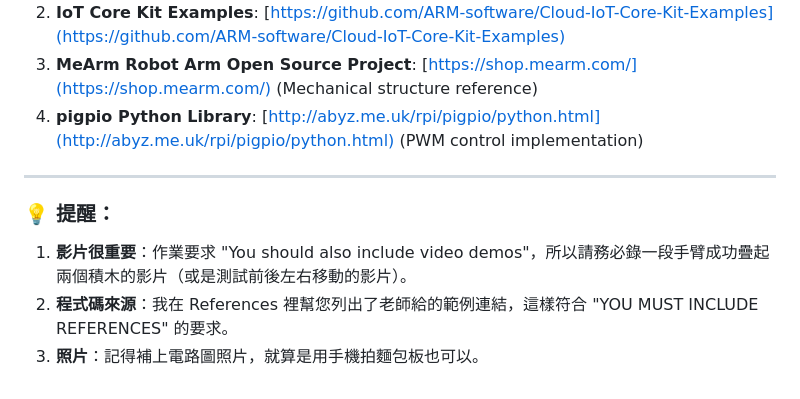
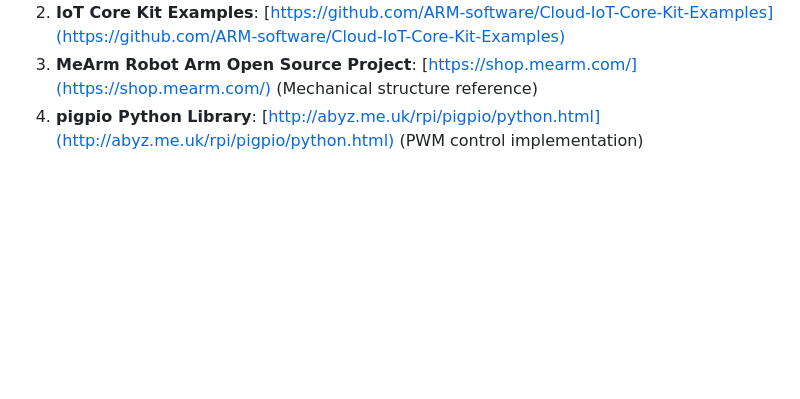
Before and after one commit to sdsfvvbn/cube-raspi, a Markdown page: README.md, the part around the change. GitHub-like rendering; blank space fills up the shorter version.

```diff
--- a/README.md
+++ b/README.md
@@ -155,11 +155,3 @@ python3 app.py
 2.  **IoT Core Kit Examples**: [https://github.com/ARM-software/Cloud-IoT-Core-Kit-Examples](https://github.com/ARM-software/Cloud-IoT-Core-Kit-Examples)
 3.  **MeArm Robot Arm Open Source Project**: [https://shop.mearm.com/](https://shop.mearm.com/) (Mechanical structure reference)
 4.  **pigpio Python Library**: [http://abyz.me.uk/rpi/pigpio/python.html](http://abyz.me.uk/rpi/pigpio/python.html) (PWM control implementation)
-
------
-
-### 💡 提醒：
-
-1.  **影片很重要**：作業要求 "You should also include video demos"，所以請務必錄一段手臂成功疊起兩個積木的影片（或是測試前後左右移動的影片）。
-2.  **程式碼來源**：我在 References 裡幫您列出了老師給的範例連結，這樣符合 "YOU MUST INCLUDE REFERENCES" 的要求。
-3.  **照片**：記得補上電路圖照片，就算是用手機拍麵包板也可以。
```
